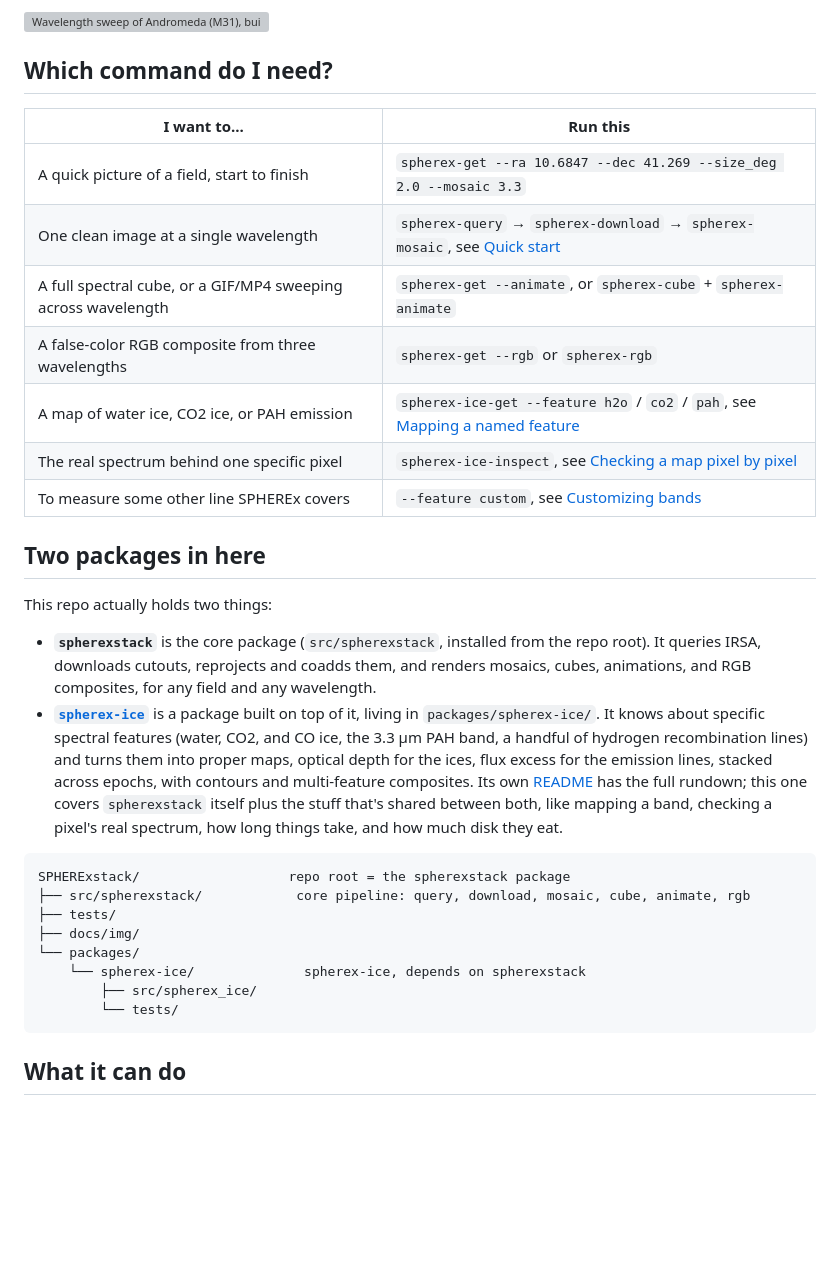
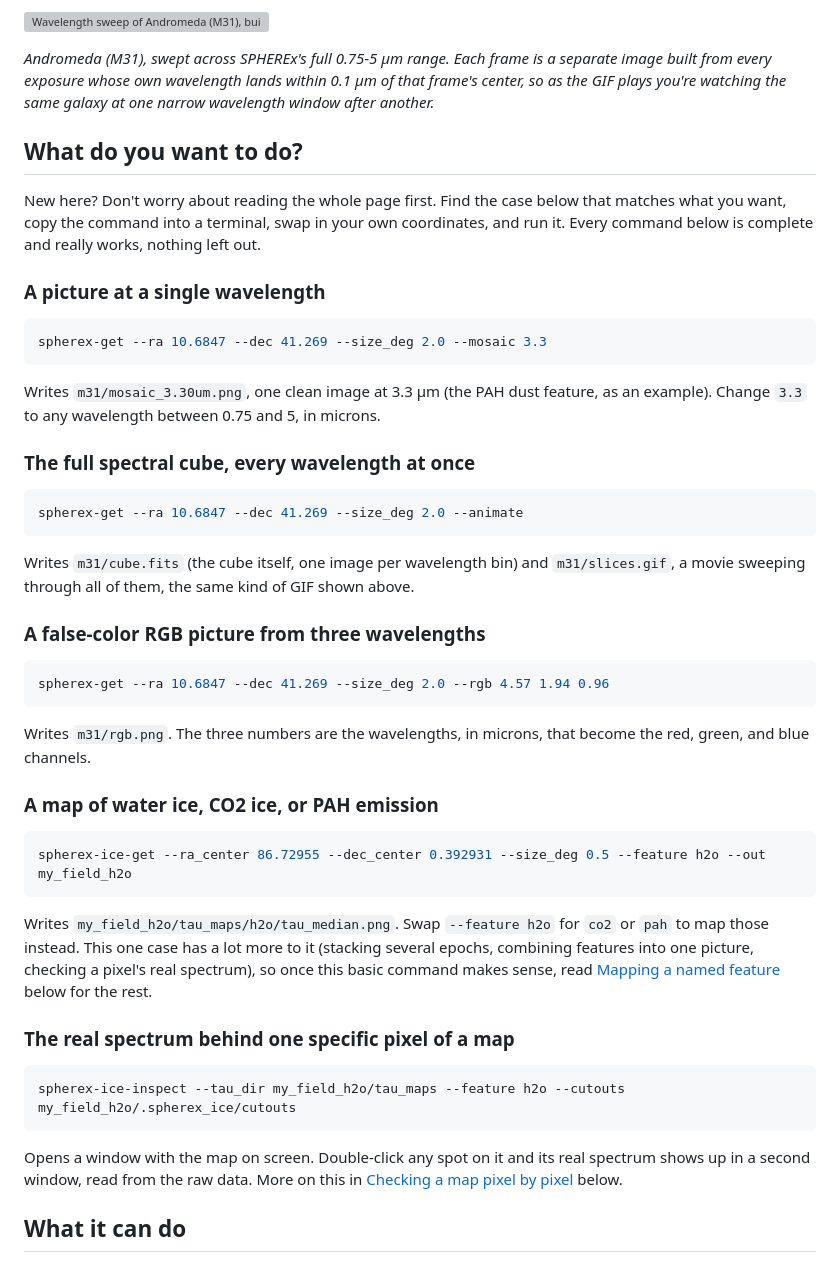
Before and after one commit to javiserna/SPHERExstack, a Markdown page: README.md, the part around one of its changes. Rendered like a GitHub page; blank space fills up the shorter version; grey boxes are pictures that could not be loaded.

````diff
--- a/README.md
+++ b/README.md
@@ -12,44 +12,64 @@ wavelength. No IRSA queries to hand-write, no FITS wrangling, just a target and
 
 ![Wavelength sweep of Andromeda (M31), built by this package](docs/img/demo_lambda_slices_Andromeda.gif)
 
-## Which command do I need?
+*Andromeda (M31), swept across SPHEREx's full 0.75-5 µm range. Each frame is a separate image
+built from every exposure whose own wavelength lands within 0.1 µm of that frame's center, so as
+the GIF plays you're watching the same galaxy at one narrow wavelength window after another.*
 
-| I want to... | Run this |
-|---|---|
-| A quick picture of a field, start to finish | `spherex-get --ra 10.6847 --dec 41.269 --size_deg 2.0 --mosaic 3.3` |
-| One clean image at a single wavelength | `spherex-query` → `spherex-download` → `spherex-mosaic`, see [Quick start](#just-want-one-image-at-one-wavelength-three-commands) |
-| A full spectral cube, or a GIF/MP4 sweeping across wavelength | `spherex-get --animate`, or `spherex-cube` + `spherex-animate` |
-| A false-color RGB composite from three wavelengths | `spherex-get --rgb` or `spherex-rgb` |
-| A map of water ice, CO2 ice, or PAH emission | `spherex-ice-get --feature h2o` / `co2` / `pah`, see [Mapping a named feature](#mapping-a-named-feature-water-ice-co2-ice-pah-emission) |
-| The real spectrum behind one specific pixel | `spherex-ice-inspect`, see [Checking a map pixel by pixel](#checking-a-map-pixel-by-pixel) |
-| To measure some other line SPHEREx covers | `--feature custom`, see [Customizing bands](#customizing-bands-measuring-your-own-line-or-just-the-continuum) |
+## What do you want to do?
 
-## Two packages in here
+New here? Don't worry about reading the whole page first. Find the case below that matches what
+you want, copy the command into a terminal, swap in your own coordinates, and run it. Every
+command below is complete and really works, nothing left out.
 
-This repo actually holds two things:
+### A picture at a single wavelength
 
-- **`spherexstack`** is the core package (`src/spherexstack`, installed from the repo root). It
-  queries IRSA, downloads cutouts, reprojects and coadds them, and renders mosaics, cubes,
-  animations, and RGB composites, for any field and any wavelength.
-- **[`spherex-ice`](packages/spherex-ice/)** is a package built on top of it, living in
-  `packages/spherex-ice/`. It knows about specific spectral features (water, CO2, and CO ice,
-  the 3.3 µm PAH band, a handful of hydrogen recombination lines) and turns them into proper maps,
-  optical depth for the ices, flux excess for the emission lines, stacked across epochs, with
-  contours and multi-feature composites. Its own [README](packages/spherex-ice/README.md) has the
-  full rundown; this one covers `spherexstack` itself plus the stuff that's shared between both,
-  like mapping a band, checking a pixel's real spectrum, how long things take, and how much disk
-  they eat.
+```bash
+spherex-get --ra 10.6847 --dec 41.269 --size_deg 2.0 --mosaic 3.3
+```
 
+Writes `m31/mosaic_3.30um.png`, one clean image at 3.3 µm (the PAH dust feature, as an example).
+Change `3.3` to any wavelength between 0.75 and 5, in microns.
+
+### The full spectral cube, every wavelength at once
+
+```bash
+spherex-get --ra 10.6847 --dec 41.269 --size_deg 2.0 --animate
 ```
-SPHERExstack/                   repo root = the spherexstack package
-├── src/spherexstack/            core pipeline: query, download, mosaic, cube, animate, rgb
-├── tests/
-├── docs/img/
-└── packages/
-    └── spherex-ice/              spherex-ice, depends on spherexstack
-        ├── src/spherex_ice/
-        └── tests/
+
+Writes `m31/cube.fits` (the cube itself, one image per wavelength bin) and `m31/slices.gif`, a
+movie sweeping through all of them, the same kind of GIF shown above.
+
+### A false-color RGB picture from three wavelengths
+
+```bash
+spherex-get --ra 10.6847 --dec 41.269 --size_deg 2.0 --rgb 4.57 1.94 0.96
 ```
+
+Writes `m31/rgb.png`. The three numbers are the wavelengths, in microns, that become the red,
+green, and blue channels.
+
+### A map of water ice, CO2 ice, or PAH emission
+
+```bash
+spherex-ice-get --ra_center 86.72955 --dec_center 0.392931 --size_deg 0.5 --feature h2o --out my_field_h2o
+```
+
+Writes `my_field_h2o/tau_maps/h2o/tau_median.png`. Swap `--feature h2o` for `co2` or `pah` to map
+those instead. This one case has a lot more to it (stacking several epochs, combining features
+into one picture, checking a pixel's real spectrum), so once this basic command makes sense, read
+[Mapping a named feature](#mapping-a-named-feature-water-ice-co2-ice-pah-emission) below for the
+rest.
+
+### The real spectrum behind one specific pixel of a map
+
+```bash
+spherex-ice-inspect --tau_dir my_field_h2o/tau_maps --feature h2o --cutouts my_field_h2o/.spherex_ice/cutouts
+```
+
+Opens a window with the map on screen. Double-click any spot on it and its real spectrum shows up
+in a second window, read from the raw data. More on this in
+[Checking a map pixel by pixel](#checking-a-map-pixel-by-pixel) below.
 
 ## What it can do
 
````
Also changed, not shown: other parts of README.md (+9 -0 lines), docs/img/demo_onc_h2o_bw.png (added), docs/img/demo_onc_pah_wb.png (added).
